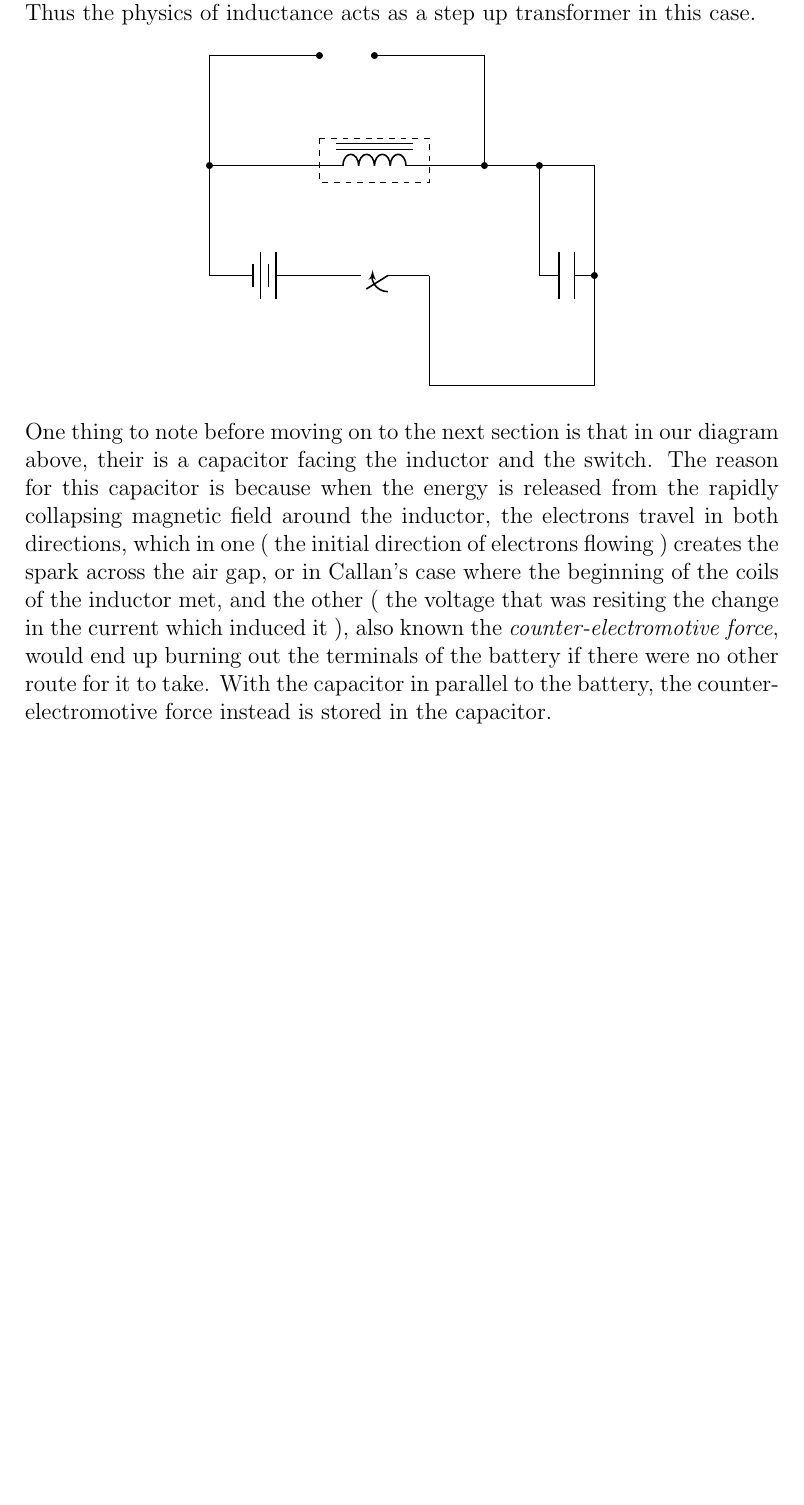
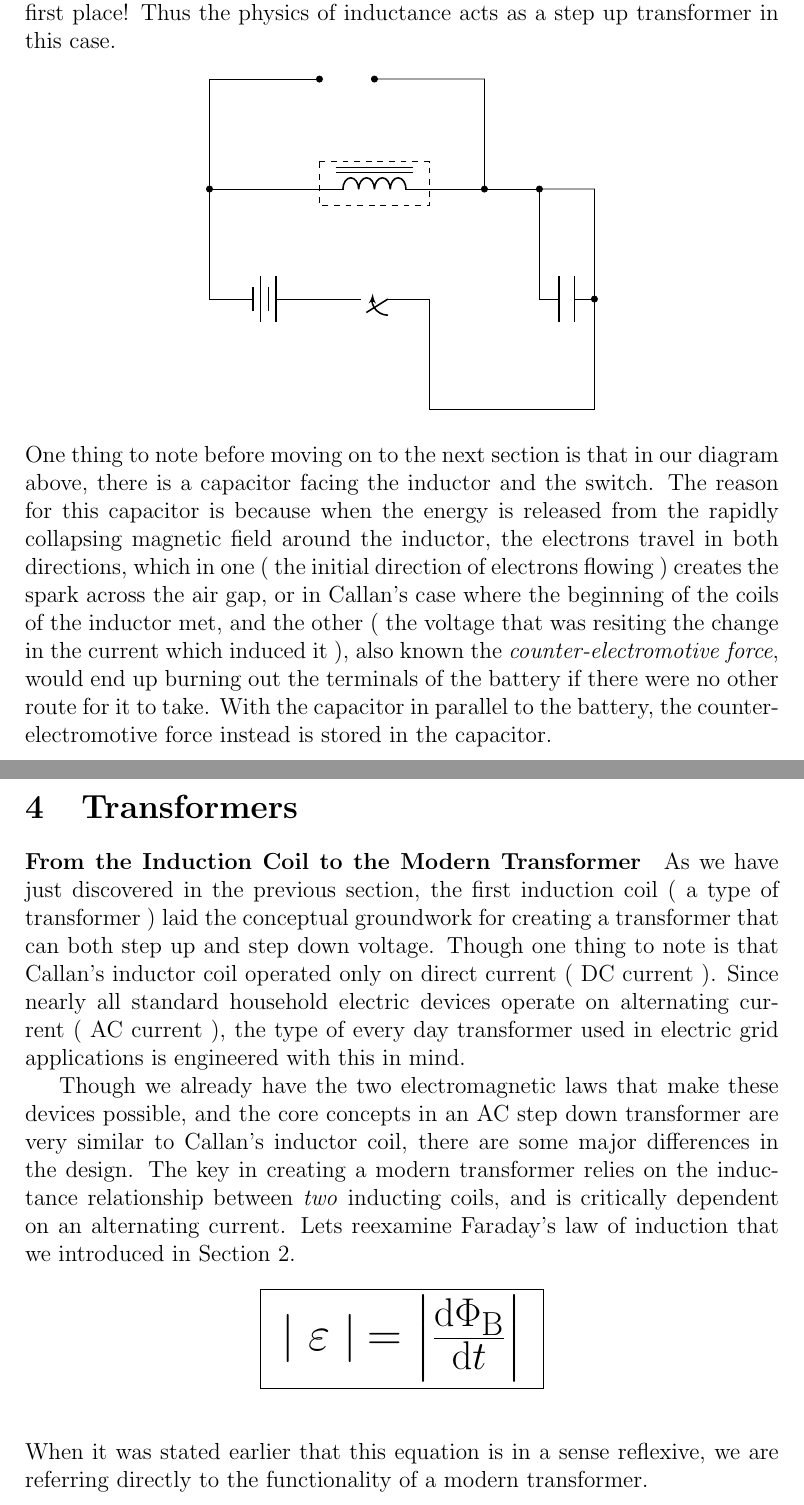
Before and after one commit to xdmtk/university, a LaTeX paper (phys/finalproj.tex): part of page 6 of 6 before the commit and two parts of pages 6 and 7 of 7 after it, the two joined at a grey line, cut so that both start at the same text, the shorter picture padded with empty space. Compiled offline with pdfLaTeX.

Commit message:
continue

```diff
--- a/phys/finalproj.tex
+++ b/phys/finalproj.tex
@@ -3,6 +3,8 @@
 \usepackage{graphicx}
 \usepackage{hyperref}
 \usepackage{circuitikz}
+\usetikzlibrary{arrows,shapes,calc,positioning}
+
 
 \title{Electrical Applications - Transformer}
 \author{Nicholas Martinez}
@@ -170,7 +172,7 @@ Going back to Callan's discovery of increased spark voltage based on the amount
 			}\end {LARGE}
 	\end{center}
 
-As the inductance rises, the voltage must necessarily increase while the amperage decreases. Thus by giving an input voltage to an inductor with high inductance, the magnetic field generated as the result of that voltage is dependent on the inductance and stores energy in that magnetic field to a maximum point until the current stabilizes and the resistance from the inductor reaches 0. Though as soon as the source of current is removed, as when Callan removed the battery terminals from the circuit, or in the case of the above diagram, the switch is open, the high amount of energy stored in the induced magnetic field dependent on the inductance of the inductor is converted into voltage, which based on the inductance will be of much greater voltage than was initially supplied to the inductor in the first place!
+As the inductance of an inductor rises, the voltage must necessarily increase while the amperage decreases. Thus by giving an input voltage to an inductor with high inductance, the magnetic field generated as the result of that voltage is dependent on the inductance and stores energy in that magnetic field to a maximum point until the current stabilizes and the resistance from the inductor reaches 0. Though as soon as the source of current is removed, as when Callan removed the battery terminals from the circuit, or in the case of the above diagram, the switch is open, the high amount of energy stored in the induced magnetic field dependent on the inductance of the inductor is converted into voltage, which based on the inductance will be of much greater voltage than was initially supplied to the inductor in the first place!
 Thus the physics of inductance acts as a step up transformer in this case.
 
 \begin{center}
@@ -201,7 +203,29 @@ Thus the physics of inductance acts as a step up transformer in this case.
 
 	\end{circuitikz}
 \end{center}
-One thing to note before moving on to the next section is that in our diagram above, their is a capacitor facing the inductor and the switch. The reason for this capacitor is because when the energy is released from the rapidly collapsing magnetic field around the inductor, the electrons travel in both directions, which in one ( the initial direction of electrons flowing ) creates the spark across the air gap, or in Callan's case where the beginning of the coils of the inductor met, and the other ( the voltage that was resiting the change in the current which induced it ), also known the \textit{counter-electromotive force}, would end up burning out the terminals of the battery if there were no other route for it to take. With the capacitor in parallel to the battery, the counter-electromotive force instead is stored in the capacitor.
+One thing to note before moving on to the next section is that in our diagram above, there is a capacitor facing the inductor and the switch. The reason for this capacitor is because when the energy is released from the rapidly collapsing magnetic field around the inductor, the electrons travel in both directions, which in one ( the initial direction of electrons flowing ) creates the spark across the air gap, or in Callan's case where the beginning of the coils of the inductor met, and the other ( the voltage that was resiting the change in the current which induced it ), also known the \textit{counter-electromotive force}, would end up burning out the terminals of the battery if there were no other route for it to take. With the capacitor in parallel to the battery, the counter-electromotive force instead is stored in the capacitor.
+
+
+\section{Transformers}
+\paragraph{From the Induction Coil to the Modern Transformer} As we have just discovered in the previous section, the first induction coil ( a type of transformer ) laid the conceptual groundwork for creating a transformer that can both step up and step down voltage. Though one thing to note is that Callan's inductor coil operated only on direct current ( DC current ). Since nearly all standard household electric devices operate on alternating current ( AC current ), the type of every day transformer used in electric grid applications is engineered with this in mind.
+
+Though we already have the two electromagnetic laws that make these devices possible, and the core concepts in an AC step down transformer are very similar to Callan's inductor coil, there are some major differences in the design. The key in creating a modern transformer relies on the inductance relationship between \textit{two} inducting coils, and is critically dependent on an alternating current. Lets reexamine Faraday's law of induction that we introduced in Section 2.
+
+\begin{center}
+	\begin{huge}
+		\fbox{
+			\vspace{5mm}
+			$\mid{\varepsilon}\mid \hspace{2mm }= \left|{{\mathrm{d}\Phi_\text{B}} \over \mathrm{d}t}\right|$
+			\vspace{5mm}
+		}
+	\end{huge}
+\end{center}
+\vspace{5mm}
+When it was stated earlier that this equation is in a sense reflexive, we are referring directly to the functionality of a modern transformer.
+\begin{center}
+
+\end{center}
+
 
 
 \end{document}
```
Also changed, not shown: phys/finalproj.tex (2 more changed lines).
